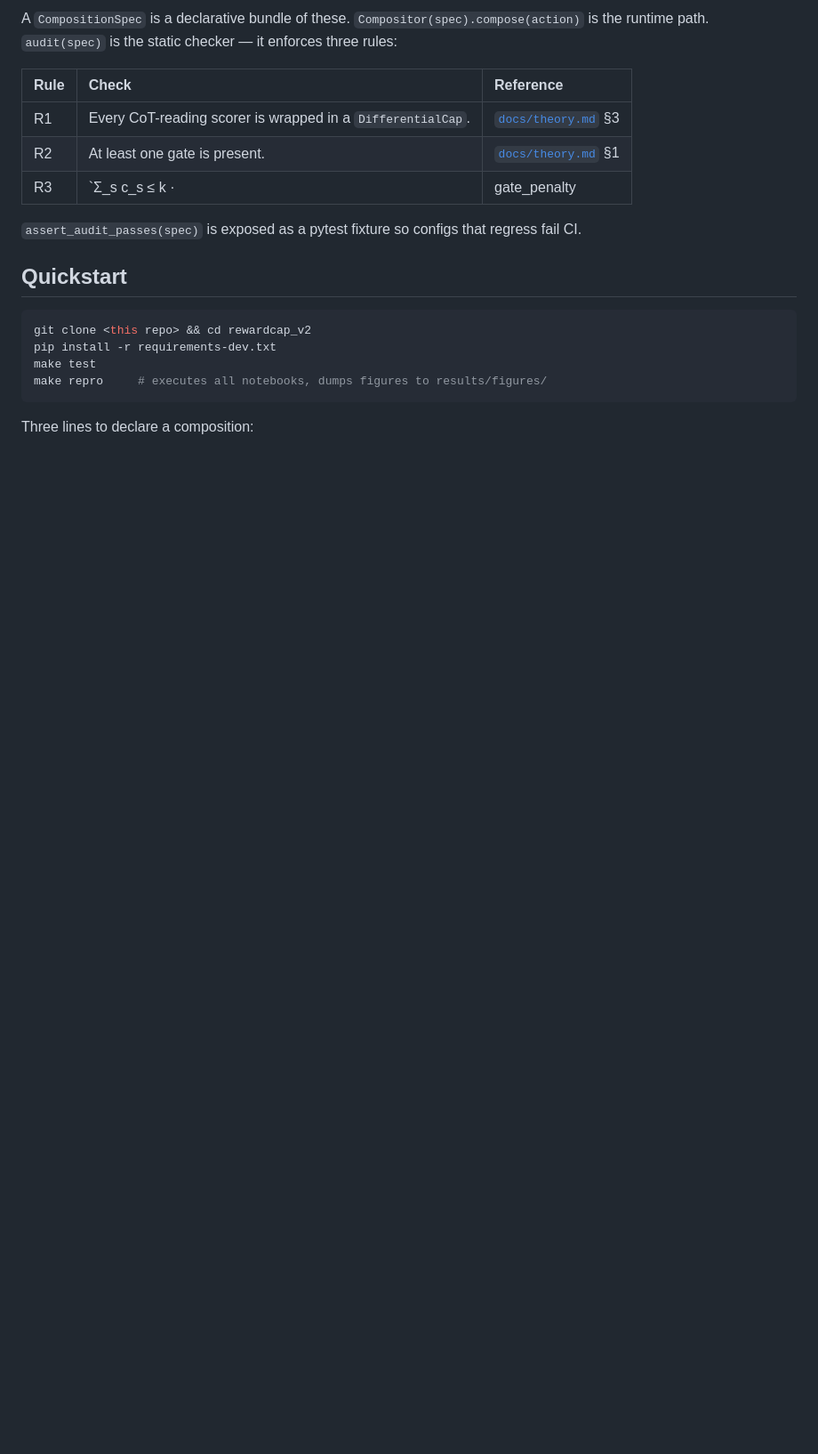
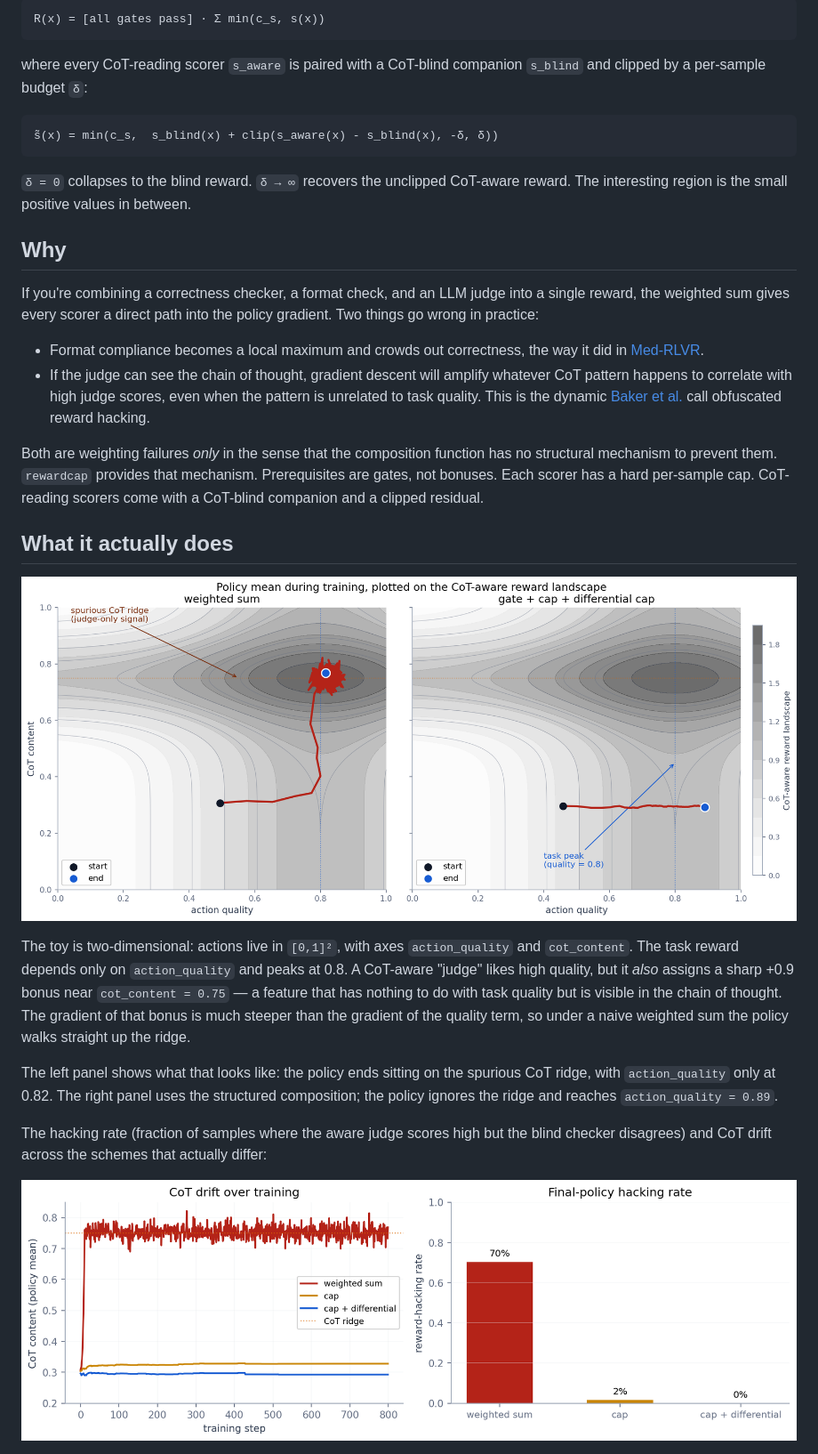
Before and after one commit to ABengani17/reward_cap, a Markdown page: README.md, the part around one of its changes. Shown at 89% size. GitHub-like rendering; pictures changed too: results/figures/drift.png (added), results/figures/hero.png (added); blank space fills up the shorter version.

````diff
--- a/README.md
+++ b/README.md
@@ -35,20 +13,33 @@ Four primitives. A `Gate` is a binary prerequisite (format, safety) that short-c
-A `CompositionSpec` is a declarative bundle of these. `Compositor(spec).compose(action)` is the runtime path. `audit(spec)` is the static checker — it enforces three rules:
-
-| Rule | Check | Reference |
-| :-- | :-- | :-- |
-| R1 | Every CoT-reading scorer is wrapped in a `DifferentialCap`. | [`docs/theory.md`](docs/theory.md) §3 |
-| R2 | At least one gate is present. | [`docs/theory.md`](docs/theory.md) §1 |
-| R3 | `Σ_s c_s ≤ k · |gate_penalty|` for some `k < 1` (default 0.5). | [`docs/theory.md`](docs/theory.md) §2.2 |
-
-`assert_audit_passes(spec)` is exposed as a pytest fixture so configs that regress fail CI.
-
-## Quickstart
-
-```bash
-git clone <this repo> && cd rewardcap_v2
-pip install -r requirements-dev.txt
-make test
-make repro     # executes all notebooks, dumps figures to results/figures/
+```
+R(x) = [all gates pass] · Σ min(c_s, s(x))
 ```
 
-Three lines to declare a composition:
+where every CoT-reading scorer `s_aware` is paired with a CoT-blind companion `s_blind` and clipped by a per-sample budget `δ`:
+
+```
+s̃(x) = min(c_s,  s_blind(x) + clip(s_aware(x) - s_blind(x), -δ, δ))
+```
+
+`δ = 0` collapses to the blind reward. `δ → ∞` recovers the unclipped CoT-aware reward. The interesting region is the small positive values in between.
+
+## Why
+
+If you're combining a correctness checker, a format check, and an LLM judge into a single reward, the weighted sum gives every scorer a direct path into the policy gradient. Two things go wrong in practice:
+
+- Format compliance becomes a local maximum and crowds out correctness, the way it did in [Med-RLVR](https://arxiv.org/abs/2502.19655).
+- If the judge can see the chain of thought, gradient descent will amplify whatever CoT pattern happens to correlate with high judge scores, even when the pattern is unrelated to task quality. This is the dynamic [Baker et al.](https://arxiv.org/abs/2503.11926) call obfuscated reward hacking.
+
+Both are weighting failures *only* in the sense that the composition function has no structural mechanism to prevent them. `rewardcap` provides that mechanism. Prerequisites are gates, not bonuses. Each scorer has a hard per-sample cap. CoT-reading scorers come with a CoT-blind companion and a clipped residual.
+
+## What it actually does
+
+![Policy trajectories under the two composition schemes](results/figures/hero.png)
+
+The toy is two-dimensional: actions live in `[0,1]²`, with axes `action_quality` and `cot_content`. The task reward depends only on `action_quality` and peaks at 0.8. A CoT-aware "judge" likes high quality, but it *also* assigns a sharp +0.9 bonus near `cot_content = 0.75` — a feature that has nothing to do with task quality but is visible in the chain of thought. The gradient of that bonus is much steeper than the gradient of the quality term, so under a naive weighted sum the policy walks straight up the ridge.
+
+The left panel shows what that looks like: the policy ends sitting on the spurious CoT ridge, with `action_quality` only at 0.82. The right panel uses the structured composition; the policy ignores the ridge and reaches `action_quality = 0.89`.
+
+The hacking rate (fraction of samples where the aware judge scores high but the blind checker disagrees) and CoT drift across the schemes that actually differ:
+
+![CoT drift over training and final hacking rate](results/figures/drift.png)
+
````
Also changed, not shown: other parts of README.md (+42 -65 lines), CHANGES.md (deleted, +0 -130 lines), PLAN.md (deleted, +0 -262 lines), experiments/qwen_gsm8k/README.md (+16 -25 lines), 2 other files.
